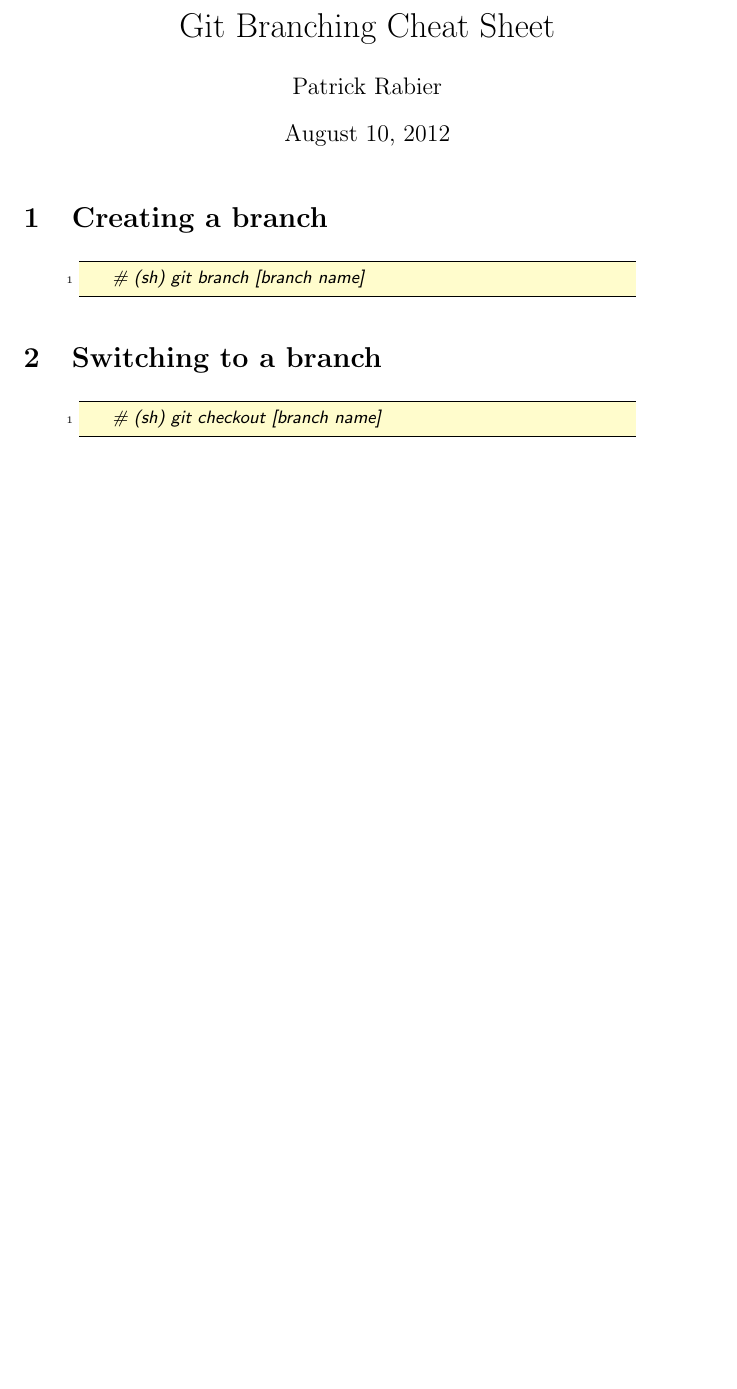
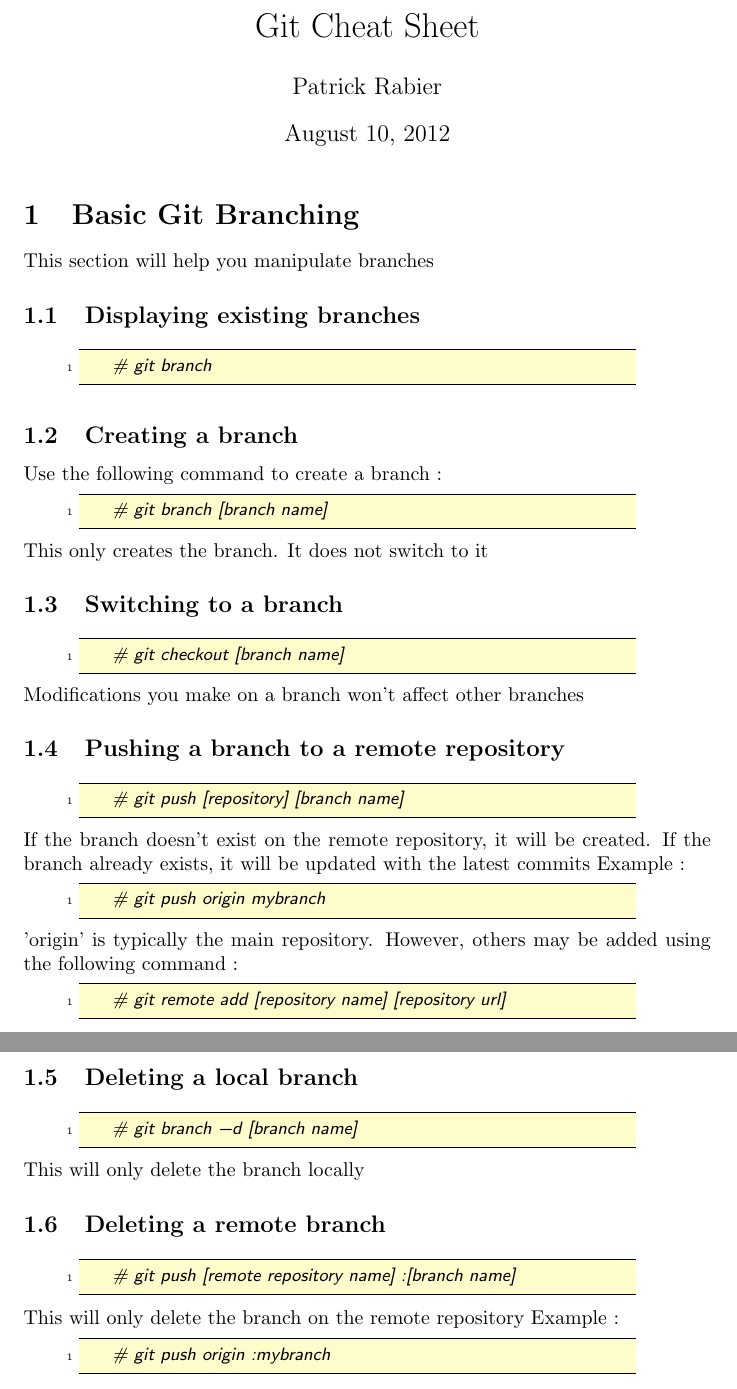
Before and after one commit to kamiky/gunk-and-junk, a LaTeX document (docs/git-cheat-sheet.tex): part of the page before the commit and two parts of pages 1 and 2 of 2 after it, the two joined at a grey line, cut so that both start at the same text, the shorter picture padded with empty space. Compiled offline with pdfLaTeX.

Commit message:
update git cheat sheet (basic branching)

```diff
--- a/docs/git-cheat-sheet.tex
+++ b/docs/git-cheat-sheet.tex
@@ -16,20 +16,63 @@
   xleftmargin=0.1\linewidth
 }
 
-\title{Git Branching Cheat Sheet}
+\title{Git Cheat Sheet}
 \author{Patrick Rabier}
 
 \begin{document}
 \maketitle
 
-\section{Creating a branch}
+\section{Basic Git Branching}
+
+This section will help you manipulate branches
+
+\subsection{Displaying existing branches}
 \begin{lstlisting}[style=BashInputStyle]
-    # (sh) git branch [branch name]
+    #  git branch
 \end{lstlisting}
 
-\section{Switching to a branch}
+\subsection{Creating a branch}
+Use the following command to create a branch :
 \begin{lstlisting}[style=BashInputStyle]
-    # (sh) git checkout [branch name]
+    # git branch [branch name]
+\end{lstlisting}
+This only creates the branch. It does not switch to it
+
+\subsection{Switching to a branch}
+\begin{lstlisting}[style=BashInputStyle]
+    #  git checkout [branch name]
+\end{lstlisting}
+Modifications you make on a branch won't affect other branches
+
+\subsection{Pushing a branch to a remote repository}
+\begin{lstlisting}[style=BashInputStyle]
+    # git push [repository] [branch name]
+\end{lstlisting}
+If the branch doesn't exist on the remote repository, it will be created.
+If the branch already exists, it will be updated with the latest commits
+Example :
+\begin{lstlisting}[style=BashInputStyle]
+    # git push origin mybranch
+\end{lstlisting}
+'origin' is typically the main repository. However, others may be added using the following command :
+\begin{lstlisting}[style=BashInputStyle]
+    # git remote add [repository name] [repository url]
+\end{lstlisting}
+
+\subsection{Deleting a local branch}
+\begin{lstlisting}[style=BashInputStyle]
+    #  git branch -d [branch name]
+\end{lstlisting}
+This will only delete the branch locally
+
+\subsection{Deleting a remote branch}
+\begin{lstlisting}[style=BashInputStyle]
+    #  git push [remote repository name] :[branch name]
+\end{lstlisting}
+This will only delete the branch on the remote repository
+Example :
+\begin{lstlisting}[style=BashInputStyle]
+    #  git push origin :mybranch
 \end{lstlisting}
 
 \end{document}
```
